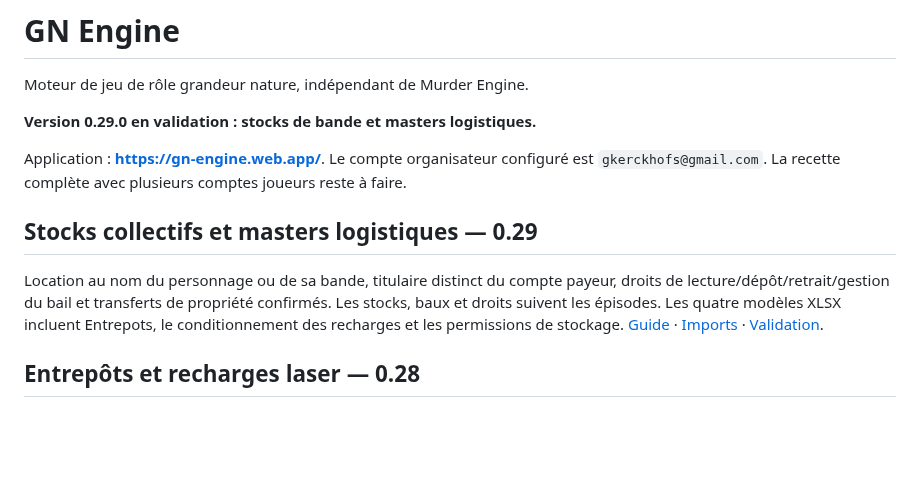
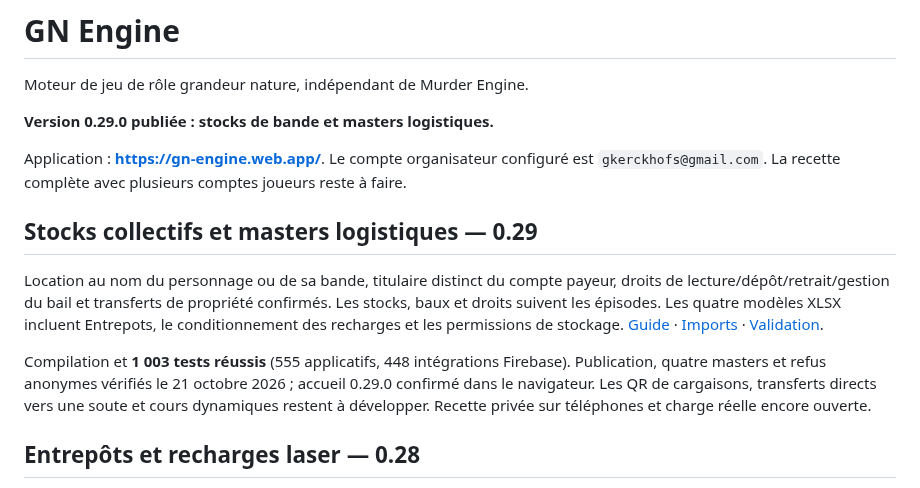
Before and after one commit to gkerckhofs-a11y/gn-engine, a Markdown page: README.md, the part around the change. Drawn GitHub-style; blank space fills up the shorter version.

Commit message:
Record verified 0.29.0 release and QR cargo transfer follow-up

```diff
--- a/README.md
+++ b/README.md
@@ -2,13 +2,15 @@
 
 Moteur de jeu de rôle grandeur nature, indépendant de Murder Engine.
 
-**Version 0.29.0 en validation : stocks de bande et masters logistiques.**
+**Version 0.29.0 publiée : stocks de bande et masters logistiques.**
 
 Application : **https://gn-engine.web.app/**. Le compte organisateur configuré est `gkerckhofs@gmail.com`. La recette complète avec plusieurs comptes joueurs reste à faire.
 
 ## Stocks collectifs et masters logistiques — 0.29
 
 Location au nom du personnage ou de sa bande, titulaire distinct du compte payeur, droits de lecture/dépôt/retrait/gestion du bail et transferts de propriété confirmés. Les stocks, baux et droits suivent les épisodes. Les quatre modèles XLSX incluent Entrepots, le conditionnement des recharges et les permissions de stockage. [Guide](docs/LOGISTIQUE.md) · [Imports](docs/MASTERS.md) · [Validation](docs/VALIDATION-0.29.md).
+
+Compilation et **1 003 tests réussis** (555 applicatifs, 448 intégrations Firebase). Publication, quatre masters et refus anonymes vérifiés le 21 octobre 2026 ; accueil 0.29.0 confirmé dans le navigateur. Les QR de cargaisons, transferts directs vers une soute et cours dynamiques restent à développer. Recette privée sur téléphones et charge réelle encore ouverte.
 
 ## Entrepôts et recharges laser — 0.28
 
```
Also changed, not shown: docs/NOTE-V03-SUIVI.md (+2 -2 lines), docs/VALIDATION-0.29.md (+13 -1 lines), docs/images/stocks-0.29.0.jpg (added).
